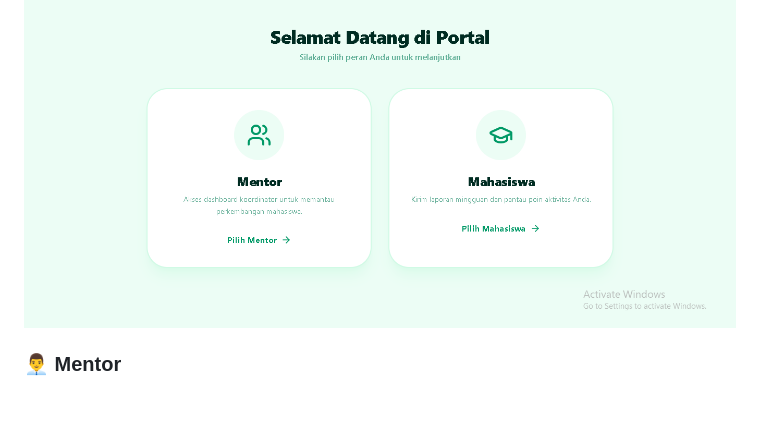
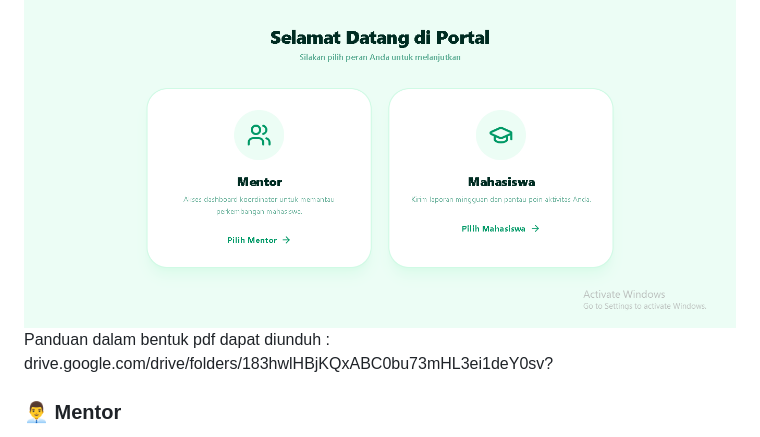
Before and after one commit to KatherinaNasraniBarus/PenilaianMingguan, a Markdown page: README.md, the part around the change. GitHub-like rendering; blank space fills up the shorter version.

Commit message:
feat - update readme (revisi 2.2)

```diff
--- a/README.md
+++ b/README.md
@@ -3,6 +3,7 @@
 ## 📖 Panduan SATU BPJS TK
 
 ![image alt](https://github.com/KatherinaNasraniBarus/PenilaianMingguan/blob/77eb19b80650192463c15ac371e917f7c836b156/src/image/Screen%20Portal.png)
+Panduan dalam bentuk pdf dapat diunduh : drive.google.com/drive/folders/183hwlHBjKQxABC0bu73mHL3ei1deY0sv?
 
 ### 👨‍💼 Mentor
 
```
